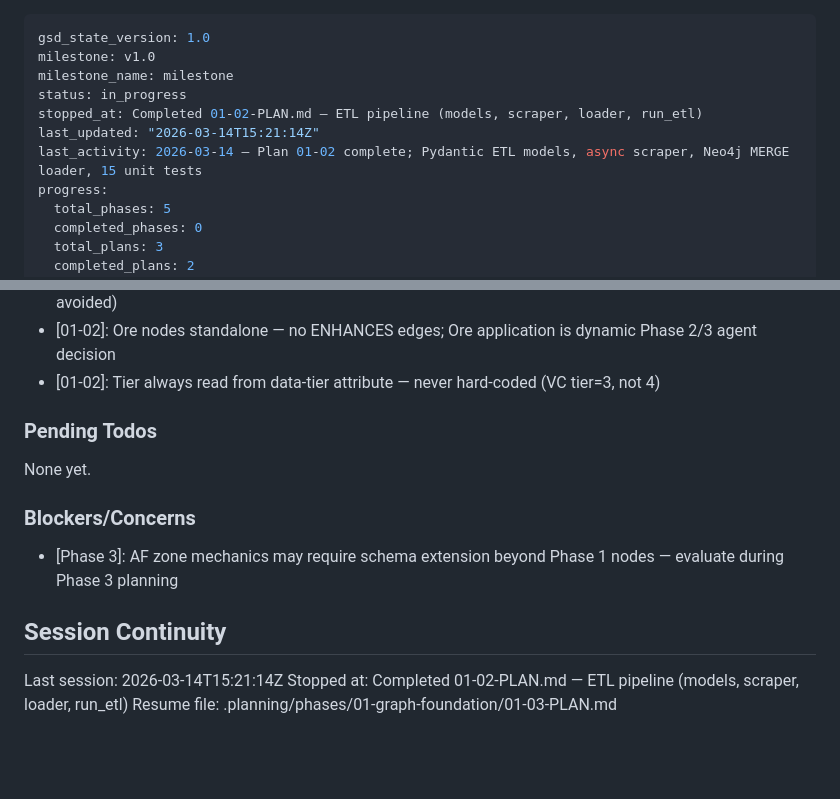
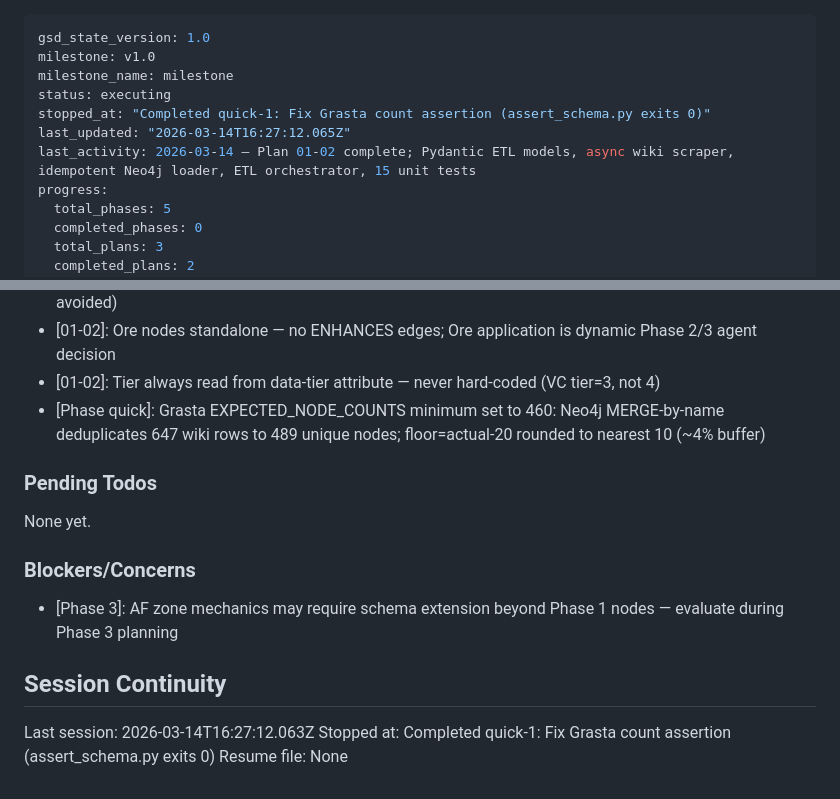
Before and after one commit to Hydarhafiz/AnotherEdenAI, a Markdown page: .planning/STATE.md, 2 parts joined by grey strips. Drawn GitHub-style; blank space fills up the shorter version.

Commit message:
docs(quick-1): complete fix-grasta-count-assertion plan
- SUMMARY.md: wiki audit results, per-category counts, fix applied
- STATE.md: decision recorded, session updated

Co-Authored-By: Claude Sonnet 4.6 <noreply@anthropic.com>

```diff
--- a/.planning/STATE.md
+++ b/.planning/STATE.md
@@ -2,10 +2,10 @@
 gsd_state_version: 1.0
 milestone: v1.0
 milestone_name: milestone
-status: in_progress
-stopped_at: Completed 01-02-PLAN.md — ETL pipeline (models, scraper, loader, run_etl)
-last_updated: "2026-03-14T15:21:14Z"
-last_activity: 2026-03-14 — Plan 01-02 complete; Pydantic ETL models, async scraper, Neo4j MERGE loader, 15 unit tests
+status: executing
+stopped_at: "Completed quick-1: Fix Grasta count assertion (assert_schema.py exits 0)"
+last_updated: "2026-03-14T16:27:12.065Z"
+last_activity: 2026-03-14 — Plan 01-02 complete; Pydantic ETL models, async wiki scraper, idempotent Neo4j loader, ETL orchestrator, 15 unit tests
 progress:
   total_phases: 5
   completed_phases: 0
@@ -68,6 +68,7 @@ Recent decisions affecting current work:
 - [01-02]: Grasta stats from col[3] not col[2] — col[2] is personality_req (anti-pattern from master_scraper.py avoided)
 - [01-02]: Ore nodes standalone — no ENHANCES edges; Ore application is dynamic Phase 2/3 agent decision
 - [01-02]: Tier always read from data-tier attribute — never hard-coded (VC tier=3, not 4)
+- [Phase quick]: Grasta EXPECTED_NODE_COUNTS minimum set to 460: Neo4j MERGE-by-name deduplicates 647 wiki rows to 489 unique nodes; floor=actual-20 rounded to nearest 10 (~4% buffer)
 
 ### Pending Todos
 
@@ -79,6 +80,6 @@ None yet.
 
 ## Session Continuity
 
-Last session: 2026-03-14T15:21:14Z
-Stopped at: Completed 01-02-PLAN.md — ETL pipeline (models, scraper, loader, run_etl)
-Resume file: .planning/phases/01-graph-foundation/01-03-PLAN.md
+Last session: 2026-03-14T16:27:12.063Z
+Stopped at: Completed quick-1: Fix Grasta count assertion (assert_schema.py exits 0)
+Resume file: None
```
Also changed, not shown: 1 other file.
